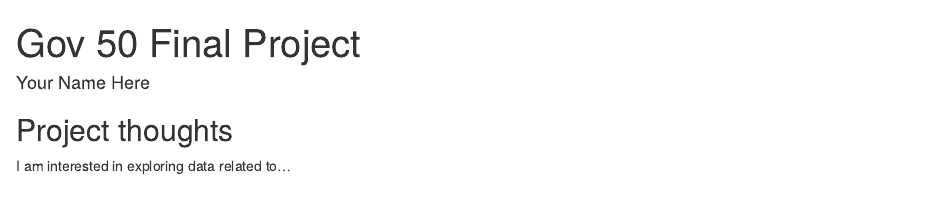
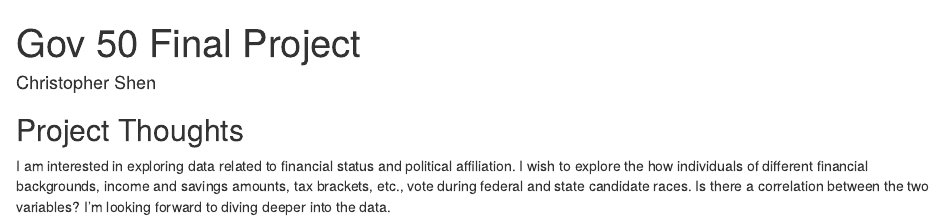
Before and after one commit to cys9778/gov50-final-project, an R Markdown document (index.Rmd): the page in a window 1100 px wide, from its top. Rendered offline with R 4.5, knitr and Pandoc, with nearby package versions; drawn as R Markdown's standard HTML page in place of the format the file asks for.

Commit message:
Updated my name and project thoughts

```diff
--- a/index.Rmd
+++ b/index.Rmd
@@ -1,7 +1,7 @@
 ---
 title: "Gov 50 Final Project"
-author: "Your Name Here"
-description: "My final project"
+author: Christopher Shen
+description: "My Final Project"
 output:
   distill::distill_article:
     self_contained: false
@@ -9,6 +9,6 @@ output:
 
 
 
-## Project thoughts
+## Project Thoughts
 
-I am interested in exploring data related to...
+I am interested in exploring data related to financial status and political affiliation. I wish to explore the how individuals of different financial backgrounds, income and savings amounts, tax brackets, etc., vote during federal and state candidate races. Is there a correlation between the two variables? I'm looking forward to diving deeper into the data.
```
Also changed, not shown: index.html.
